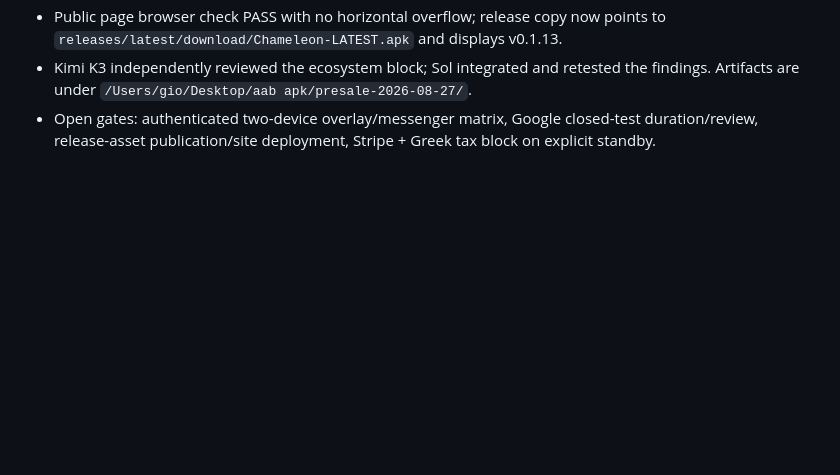
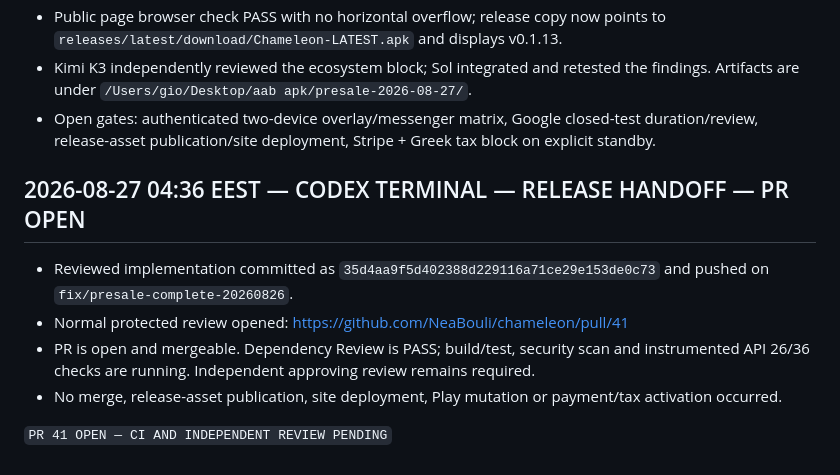
Before and after one commit to NeaBouli/chameleon, a Markdown page: BRIDGE.md, the part around the change. Drawn GitHub-style; blank space fills up the shorter version.

Commit message:
docs: record pre-sale PR handoff

```diff
--- a/BRIDGE.md
+++ b/BRIDGE.md
@@ -3615,3 +3615,12 @@ Open next steps:
 - Public page browser check PASS with no horizontal overflow; release copy now points to `releases/latest/download/Chameleon-LATEST.apk` and displays v0.1.13.
 - Kimi K3 independently reviewed the ecosystem block; Sol integrated and retested the findings. Artifacts are under `/Users/gio/Desktop/aab apk/presale-2026-08-27/`.
 - Open gates: authenticated two-device overlay/messenger matrix, Google closed-test duration/review, release-asset publication/site deployment, Stripe + Greek tax block on explicit standby.
+
+## 2026-08-27 04:36 EEST — CODEX TERMINAL — RELEASE HANDOFF — PR OPEN
+
+- Reviewed implementation committed as `35d4aa9f5d402388d229116a71ce29e153de0c73` and pushed on `fix/presale-complete-20260826`.
+- Normal protected review opened: https://github.com/NeaBouli/chameleon/pull/41
+- PR is open and mergeable. Dependency Review is PASS; build/test, security scan and instrumented API 26/36 checks are running. Independent approving review remains required.
+- No merge, release-asset publication, site deployment, Play mutation or payment/tax activation occurred.
+
+`PR 41 OPEN — CI AND INDEPENDENT REVIEW PENDING`
```
